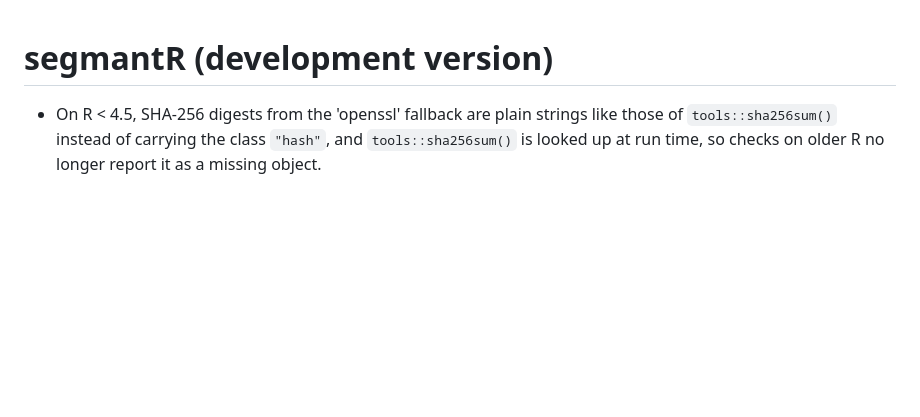
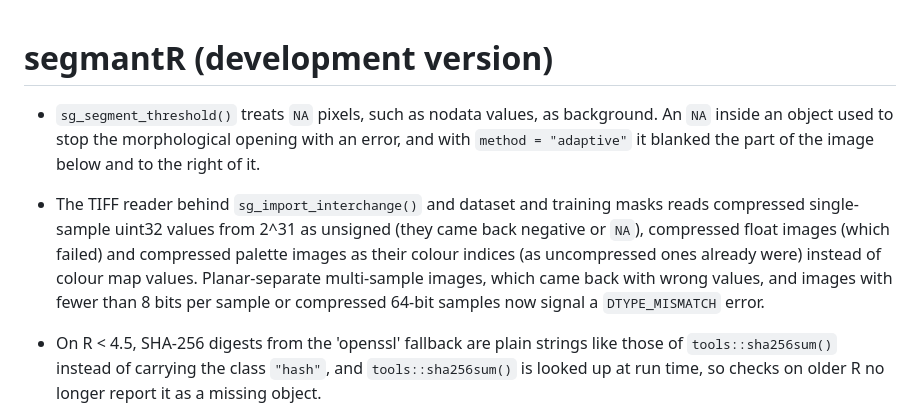
Before and after one commit to CTTIR/segmantR, a Markdown page: NEWS.md, the part around the change. Rendered like a GitHub page; blank space fills up the shorter version.

Commit message:
Describe the TIFF reader and NA threshold fixes in NEWS

```diff
--- a/NEWS.md
+++ b/NEWS.md
@@ -1,4 +1,18 @@
 # segmantR (development version)
+
+* `sg_segment_threshold()` treats `NA` pixels, such as nodata values, as
+  background. An `NA` inside an object used to stop the morphological
+  opening with an error, and with `method = "adaptive"` it blanked the
+  part of the image below and to the right of it.
+
+* The TIFF reader behind `sg_import_interchange()` and dataset and
+  training masks reads compressed single-sample uint32 values from 2^31
+  as unsigned (they came back negative or `NA`), compressed float images
+  (which failed) and compressed palette images as their colour indices
+  (as uncompressed ones already were) instead of colour map values.
+  Planar-separate multi-sample images, which came back with wrong values,
+  and images with fewer than 8 bits per sample or compressed 64-bit
+  samples now signal a `DTYPE_MISMATCH` error.
 
 * On R < 4.5, SHA-256 digests from the 'openssl' fallback are plain
   strings like those of `tools::sha256sum()` instead of carrying the class
```
